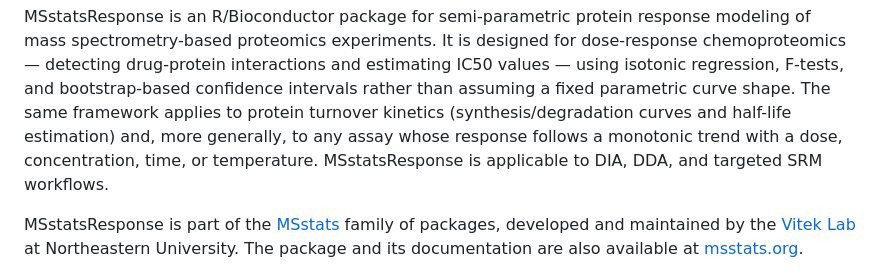
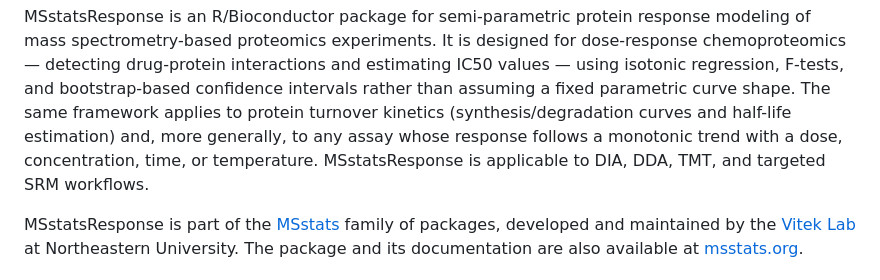
Before and after one commit to Vitek-Lab/MSstatsResponse, a Markdown page: README.md, the part around the change. Drawn GitHub-style.

Commit message:
Update README to include TMT in workflows

```diff
--- a/README.md
+++ b/README.md
@@ -14,7 +14,7 @@ bootstrap-based confidence intervals rather than assuming a fixed parametric
 curve shape. The same framework applies to protein turnover kinetics
 (synthesis/degradation curves and half-life estimation) and, more generally, to
 any assay whose response follows a monotonic trend with a dose, concentration,
-time, or temperature. MSstatsResponse is applicable to DIA, DDA, and targeted
+time, or temperature. MSstatsResponse is applicable to DIA, DDA, TMT, and targeted
 SRM workflows.
 
 MSstatsResponse is part of the [MSstats](https://github.com/Vitek-Lab/MSstats)
```
